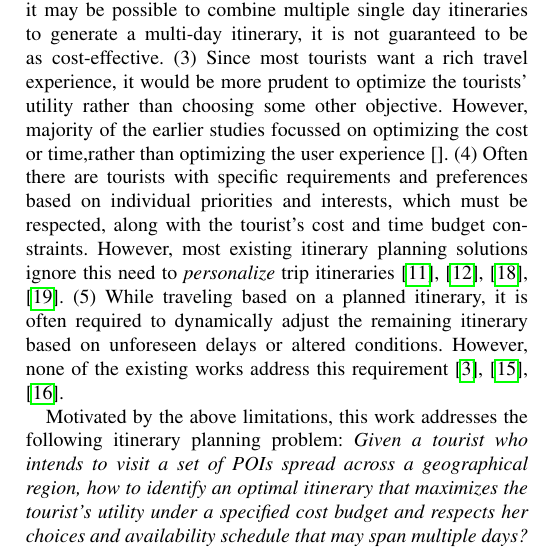
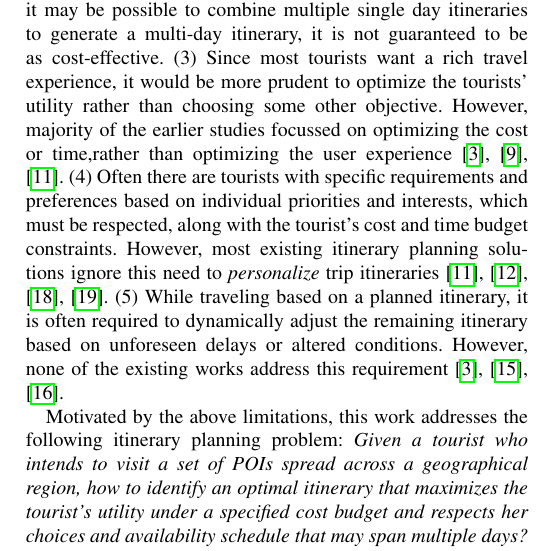
Before and after one commit to arnabbht/trip-planning, a LaTeX paper (main.tex, which reads introduction.tex): part of one column of page 2 of 17, cut so that both start at the same text. Compiled offline with pdfLaTeX; a missing font is replaced by an installed copy or a similar font; a LaTeX package or settings file that is missing is left out.

Commit message:
Updates from Overleaf

```diff
--- a/introduction.tex
+++ b/introduction.tex
@@ -38,7 +38,7 @@ and closing days of each POI along with opening and closing time for each open
 day. However, majority of the earlier studies focus only on single-day itinerary
 planning \cite{taylor2018tour, vu2022branch, panagiotakis2024expectation}.
 While it may be possible to combine multiple single day itineraries to generate
-a multi-day itinerary, it is not guaranteed to be as cost-effective. (3)~Since most tourists want a rich travel experience, it would be more prudent to optimize the tourists' utility rather than choosing some other objective. However, majority of the earlier studies focussed on optimizing the cost or time,rather than optimizing the user experience \cite{}. (4)~Often there
+a multi-day itinerary, it is not guaranteed to be as cost-effective. (3)~Since most tourists want a rich travel experience, it would be more prudent to optimize the tourists' utility rather than choosing some other objective. However, majority of the earlier studies focussed on optimizing the cost or time,rather than optimizing the user experience \cite{chen2014automatic, liu2024personalized, rambha2024optimized}. (4)~Often there
 are tourists with specific requirements and preferences based on individual
 priorities and interests, which must be respected,
 along with the tourist's cost and time budget constraints. However,
```
Also changed, not shown: references.bib (line endings or trailing spaces).
